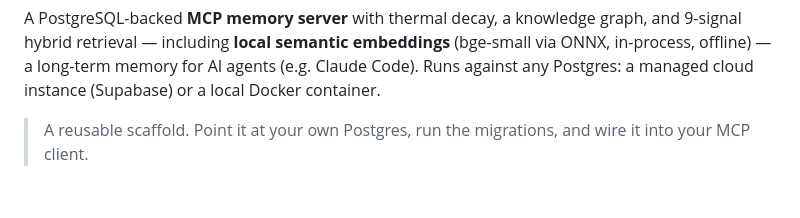
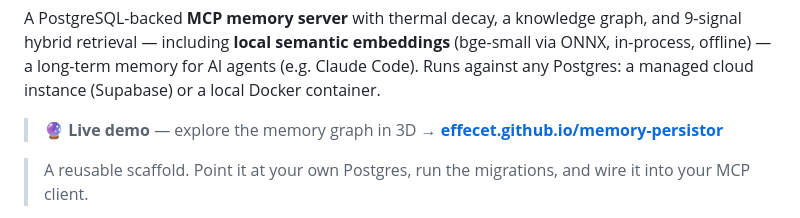
Before and after one commit to effecet/memory-persistor, a Markdown page: README.md, the part around one of its changes. GitHub-like rendering; blank space fills up the shorter version.

Commit message:
[docs] chore: link the live 3D-graph demo in the README (badge + callout)

```diff
--- a/README.md
+++ b/README.md
@@ -13,6 +14,8 @@ and 9-signal hybrid retrieval — including **local semantic embeddings** (bge-s
 via ONNX, in-process, offline) — a long-term memory for AI agents (e.g. Claude
 Code). Runs against any Postgres: a managed cloud instance (Supabase) or a local
 Docker container.
+
+> 🔮 **Live demo** — explore the memory graph in 3D → **[effecet.github.io/memory-persistor](https://effecet.github.io/memory-persistor/)**
 
 > A reusable scaffold. Point it at your own Postgres, run the migrations, and wire
 > it into your MCP client.
```
Also changed, not shown: other parts of README.md (+1 -0 lines).
